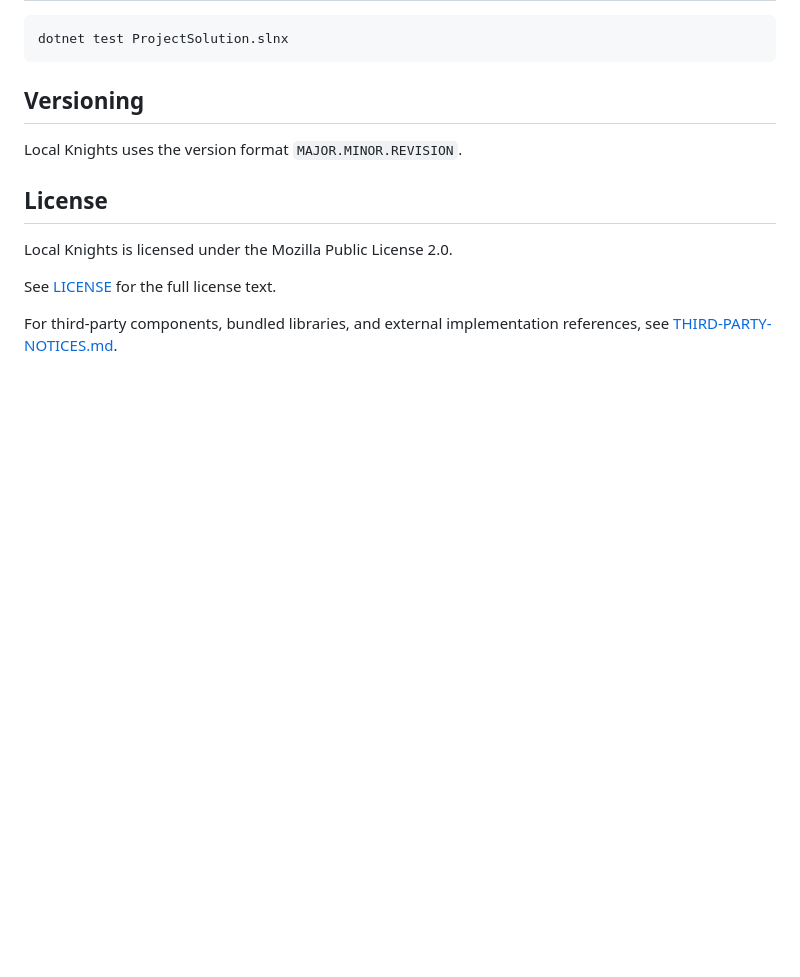
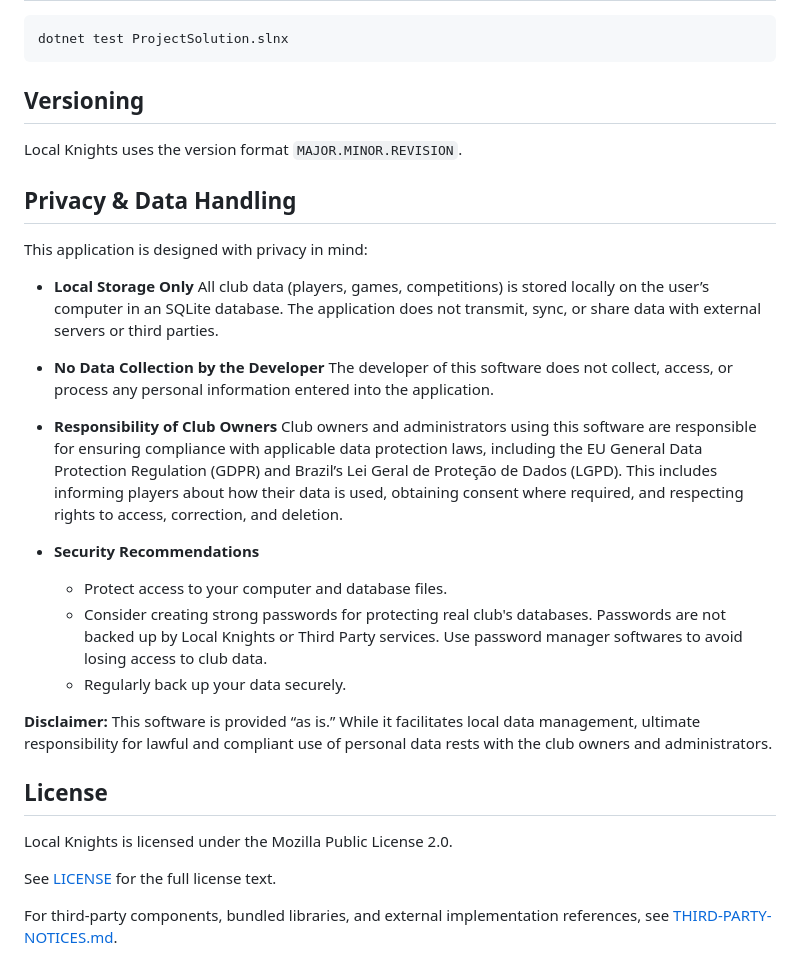
Before and after one commit to urbanoanderson/local-knights, a Markdown page: README.md, the part around one of its changes. GitHub-like rendering; blank space fills up the shorter version.

```diff
--- a/README.md
+++ b/README.md
@@ -145,6 +122,26 @@ dotnet test ProjectSolution.slnx
 
 Local Knights uses the version format `MAJOR.MINOR.REVISION`.
 
+## Privacy & Data Handling
+
+This application is designed with privacy in mind:
+
+- **Local Storage Only**
+  All club data (players, games, competitions) is stored locally on the user’s computer in an SQLite database. The application does not transmit, sync, or share data with external servers or third parties.
+
+- **No Data Collection by the Developer**
+  The developer of this software does not collect, access, or process any personal information entered into the application.
+
+- **Responsibility of Club Owners**
+  Club owners and administrators using this software are responsible for ensuring compliance with applicable data protection laws, including the EU General Data Protection Regulation (GDPR) and Brazil’s Lei Geral de Proteção de Dados (LGPD). This includes informing players about how their data is used, obtaining consent where required, and respecting rights to access, correction, and deletion.
+
+- **Security Recommendations**
+  - Protect access to your computer and database files.
+  - Consider creating strong passwords for protecting real club's databases. Passwords are not backed up by Local Knights or Third Party services. Use password manager softwares to avoid losing access to club data.
+  - Regularly back up your data securely.
+
+**Disclaimer:** This software is provided “as is.” While it facilitates local data management, ultimate responsibility for lawful and compliant use of personal data rests with the club owners and administrators.
+
 ## License
 
 Local Knights is licensed under the Mozilla Public License 2.0.
```
Also changed, not shown: other parts of README.md (+11 -34 lines).
